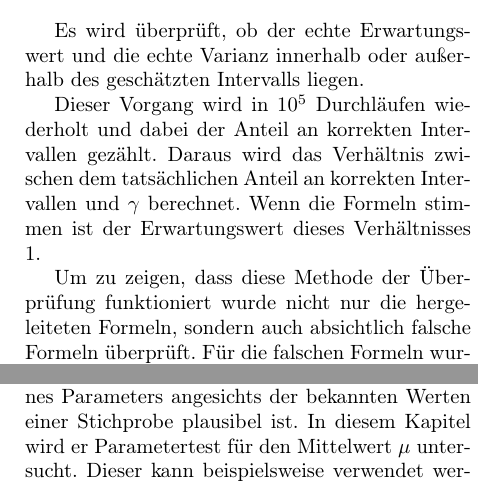
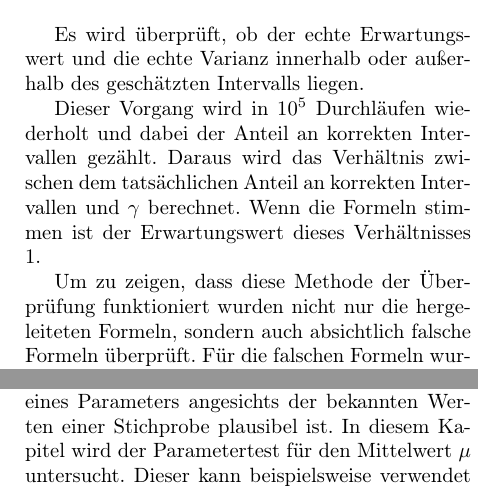
Before and after one commit to DavidRisch/buffon, a LaTeX document (doc/buffon.tex): two parts of the columns of page 4 of 6, joined at a grey line, cut so that both start at the same text. Compiled offline with pdfLaTeX.

Commit message:
Suggestions from Anne

```diff
--- a/doc/buffon.tex
+++ b/doc/buffon.tex
@@ -227,7 +227,7 @@ Mannheim, Juni 2020
 
 		Dieser Vorgang wird in $10^5$ Durchläufen wiederholt und dabei der Anteil an korrekten Intervallen gezählt. Daraus wird das Verhältnis zwischen dem tatsächlichen Anteil an korrekten Intervallen und $\gamma$ berechnet. Wenn die Formeln stimmen ist der Erwartungswert dieses Verhältnisses $1$.
 
-		Um zu zeigen, dass diese Methode der Überprüfung funktioniert wurde nicht nur die hergeleiteten Formeln, sondern auch absichtlich falsche Formeln überprüft. Für die falschen Formeln wurden $N = n$ Freiheitsgrade angenommen (richtig sind $N = n-1$). Abhängig von den Parametern ist dieser Fehler schwer zu erkennen, da die Ergebnisse sehr nahe an den eigentlich richtigen liegen.
+		Um zu zeigen, dass diese Methode der Überprüfung funktioniert wurden nicht nur die hergeleiteten Formeln, sondern auch absichtlich falsche Formeln überprüft. Für die falschen Formeln wurden $N = n$ Freiheitsgrade angenommen (richtig sind $N = n-1$). Abhängig von den Parametern ist dieser Fehler schwer zu erkennen, da die Ergebnisse sehr nahe an den eigentlich richtigen liegen.
 
 		Die Ergebnisse sind in Abbildung \ref{fig_mean_interval_dot} und \ref{fig_var_interval_dot} dargestellt. Dabei ist klar zu erkennen, dass die mit den richtigen Formeln berechneten Ergebnisse nahe an $1$ liegen und die mit den falschen Formeln berechneten Ergebnisse deutlich von $1$ abweichen. Dies bestätigt die Korrektheit der Formeln und des Testverfahrens.
 
@@ -248,7 +248,7 @@ Mannheim, Juni 2020
 
 
 \section{Parametertests}
-		Mit einem Parametertest kann eine Aussage darüber gemacht werden, ob ein bestimmter Wert eines Parameters angesichts der bekannten Werten einer Stichprobe plausibel ist. In diesem Kapitel wird er Parametertest für den Mittelwert $\mu$ untersucht. Dieser kann beispielsweise verwendet werden, um Angaben eines Herstellers zu überprüfen.
+		Mit einem Parametertest kann eine Aussage darüber gemacht werden, ob ein bestimmter Wert eines Parameters angesichts der bekannten Werten einer Stichprobe plausibel ist. In diesem Kapitel wird der Parametertest für den Mittelwert $\mu$ untersucht. Dieser kann beispielsweise verwendet werden, um Angaben eines Herstellers zu überprüfen.
 	\subsection{Herleitung des Parametertests für den Mittelwert}
 		Gegeben sind $n$ Stichprobenwerte $x_1, x_2, ..., x_n$ und ein Konfidenzniveau $\gamma$ bzw. eine Irrtumswahrscheinlichkeit $\alpha = 1 - \gamma$. Es soll getestet werden, ob ein angegebener Wert des Mittelwerts der Grundgesamtheit $\mu_0$ korrekt ist.
 
```
Also changed, not shown: doc/buffon.tex (2 more changed lines).
